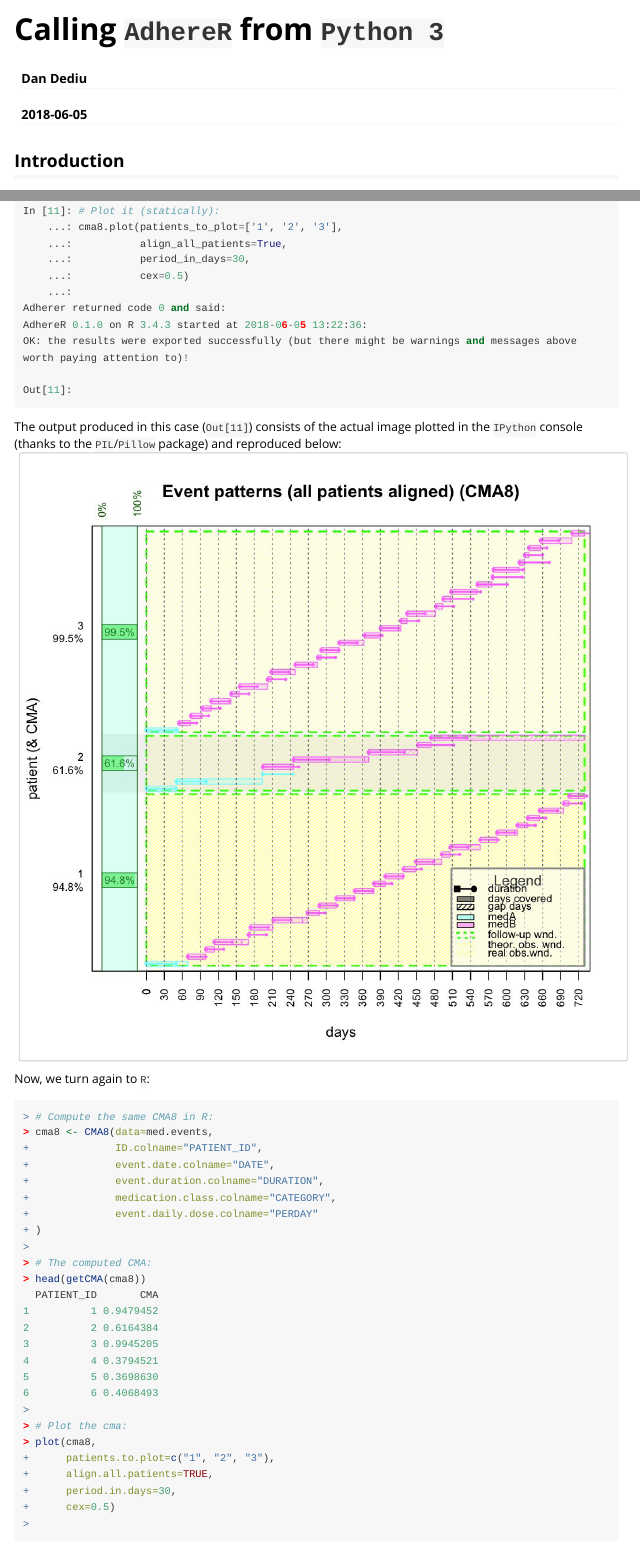
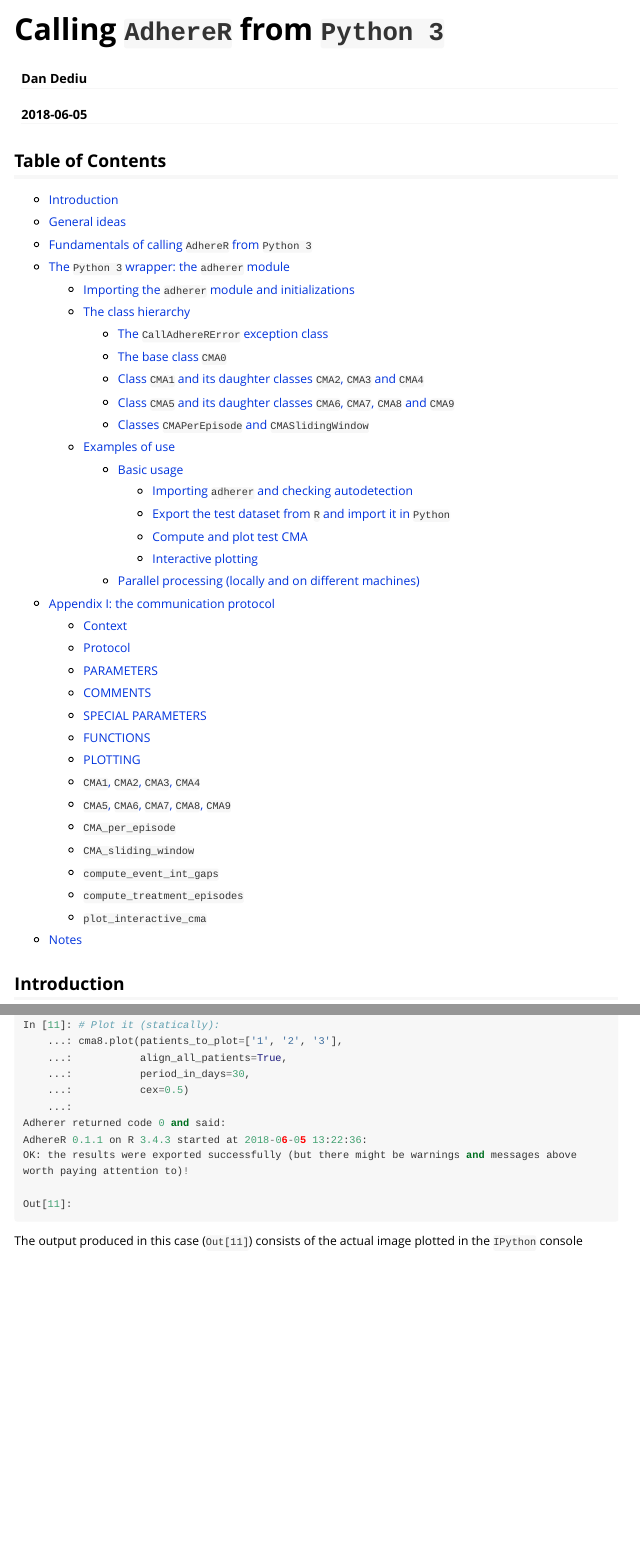
Before and after one commit to ddediu/AdhereR, an R Markdown document (vignettes/calling-AdhereR-from-python3.Rmd): the page in a window 1100 px wide, from its top, and a second part further down, joined at a grey line. Rendered offline with R 4.5, knitr and Pandoc, with nearby package versions; long lines of code are wrapped.

Commit message:
Vignette python: add interactive plot + TOC

````diff
--- a/vignettes/calling-AdhereR-from-python3.Rmd
+++ b/vignettes/calling-AdhereR-from-python3.Rmd
@@ -8,6 +8,77 @@ vignette: >
   %\VignetteEngine{knitr::rmarkdown}
   %\VignetteEncoding{UTF-8}
 ---
+
+## Table of Contents
+
+  - [Introduction](#introduction)
+
+  - [General ideas](#general-ideas)
+
+  - [Fundamentals of calling `AdhereR` from `Python 3`](#fundamentals-of-calling-adherer-from-python-3)
+
+  - [The `Python 3` wrapper: the `adherer` module](#the-python-3-wrapper-the-adherer-module)
+
+      - [Importing the `adherer` module and initializations](#importing-the-adherer-module-and-initializations)
+
+      - [The class hierarchy](#the-class-hierarchy)
+
+          - [The `CallAdhereRError` exception class](#the-calladherererror-exception-class)
+
+          - [The base class `CMA0`](#the-base-class-cma0)
+
+          - [Class `CMA1` and its daughter classes `CMA2`, `CMA3` and `CMA4`](#class-cma1-and-its-daughter-classes-cma2-cma3-and-cma4)
+
+          - [Class `CMA5` and its daughter classes `CMA6`, `CMA7`, `CMA8` and `CMA9`](#class-cma5-and-its-daughter-classes-cma6-cma7-cma8-and-cma9)
+
+          - [Classes `CMAPerEpisode` and `CMASlidingWindow`](#classes-cmaperepisode-and-cmaslidingwindow)
+
+      - [Examples of use](#examples-of-use)
+
+          - [Basic usage](#basic-usage)
+
+             - [Importing `adherer` and checking autodetection](#importing-adherer-and-checking-autodetection)
+
+             - [Export the test dataset from `R` and import it in `Python`](#export-the-test-dataset-from-r-and-import-it-in-python)
+
+             - [Compute and plot test CMA](#compute-and-plot-test-cma)
+
+             - [Interactive plotting](#interactive-plotting)
+
+          - [Parallel processing (locally and on different machines)](#parallel-processing-locally-and-on-different-machines)
+
+  - [Appendix I: the communication protocol](#appendix-i-the-communication-protocol)
+
+      - [Context](#context)
+
+      - [Protocol](#protocol)
+
+      - [PARAMETERS](#parameters1)
+
+      - [COMMENTS](#comments)
+
+      - [SPECIAL PARAMETERS](#special-parameters2)
+
+      - [FUNCTIONS](#functions)
+
+      - [PLOTTING](#plotting)
+
+      - [`CMA1`, `CMA2`, `CMA3`, `CMA4`](#cma1-cma2-cma3-cma4)
+
+      - [`CMA5`, `CMA6`, `CMA7`, `CMA8`, `CMA9`](#cma5-cma6-cma7-cma8-cma9)
+
+      - [`CMA_per_episode`](#cma_per_episode)
+
+      - [`CMA_sliding_window`](#cma_sliding_window)
+
+      - [`compute_event_int_gaps`](#compute_event_int_gaps)
+
+      - [`compute_treatment_episodes`](#compute_treatment_episodes)
+
+      - [`plot_interactive_cma`](#plot_interactive_cma)
+
+  - [Notes](#notes)
+
 
 ## Introduction
 
@@ -412,14 +491,14 @@ In [11]: # Plot it (statically):
     ...:           cex=0.5)
     ...:
 Adherer returned code 0 and said:
-AdhereR 0.1.0 on R 3.4.3 started at 2018-06-05 13:22:36:
+AdhereR 0.1.1 on R 3.4.3 started at 2018-06-05 13:22:36:
 OK: the results were exported successfully (but there might be warnings and messages above worth paying attention to)!
 
 Out[11]:
 ```
 
 The output produced in this case (`Out[11]`) consists of the actual image plotted in the `IPython` console (thanks to the `PIL`/`Pillow` package) and reproduced below:
-<img src="plotting-python.jpg" alt="class hierarchy" style="width: 100%;"/>
+<img src="plotting-python.jpg" alt="static plotting in Python" style="width: 100%;"/>
 
 Now, we turn again to `R`:
 
````
Also changed, not shown: vignettes/plotting-interactive.jpg (added), vignettes/calling-AdhereR-from-python3.Rmd (36 more changed lines).
